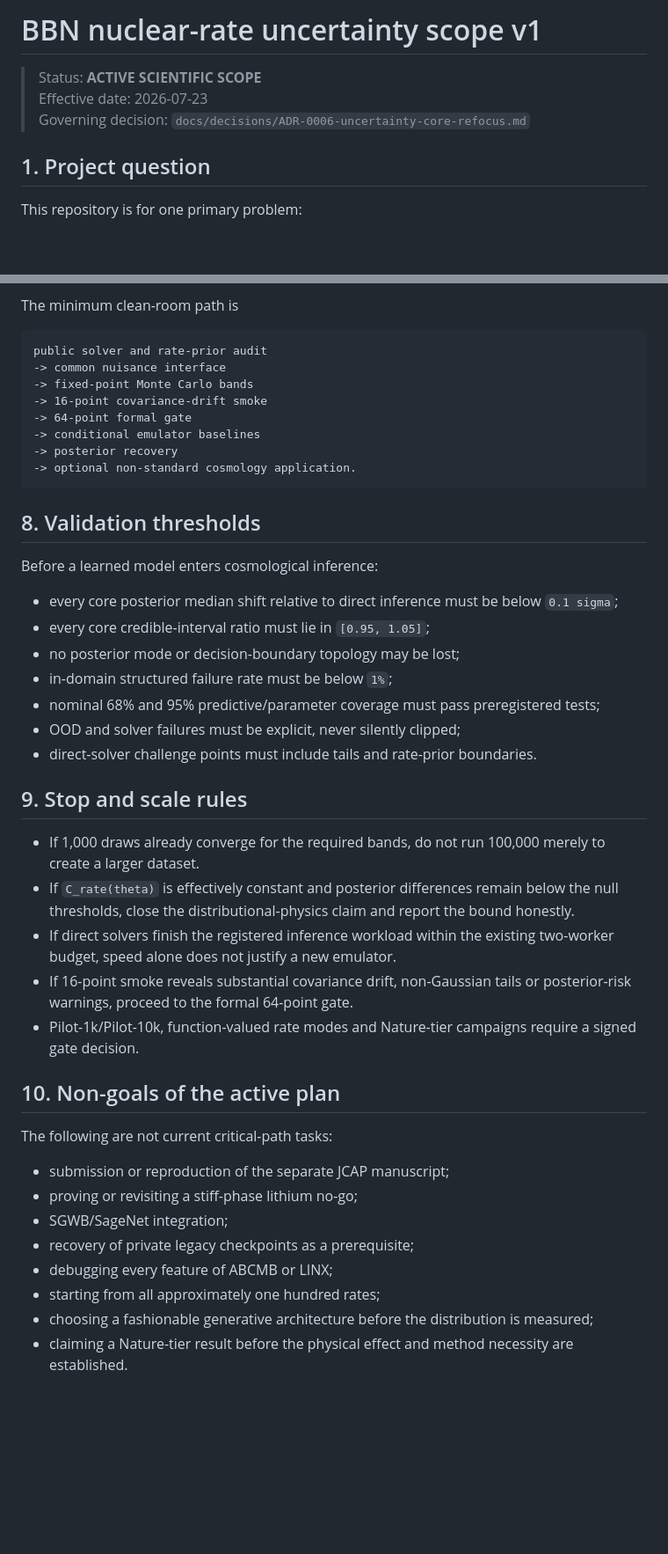
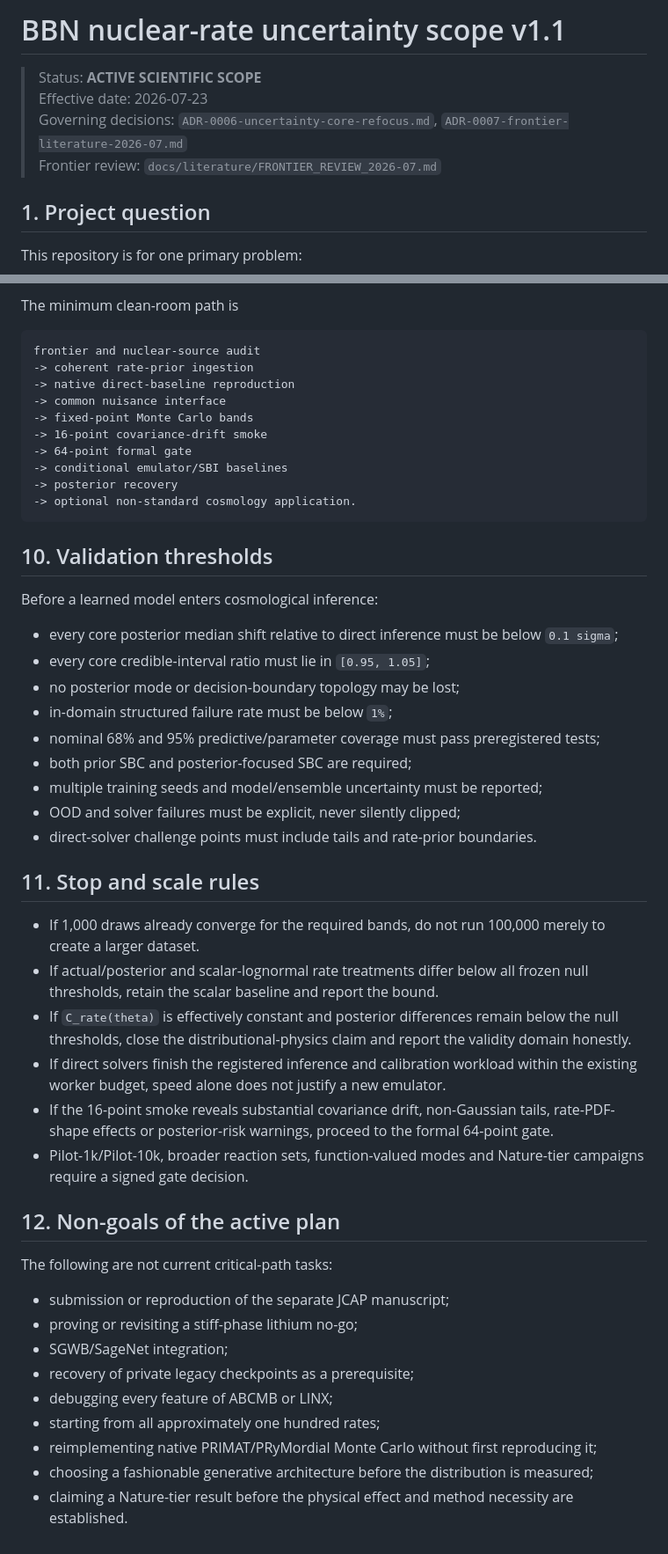
Before and after one commit to lanhung/uncertainty, a Markdown page: docs/science/UNCERTAINTY_SCOPE_v1.md, 2 parts joined by grey strips. Shown at 88% size. Rendered like a GitHub page; blank space fills up the shorter version.

````diff
--- a/docs/science/UNCERTAINTY_SCOPE_v1.md
+++ b/docs/science/UNCERTAINTY_SCOPE_v1.md
@@ -1,8 +1,9 @@
-# BBN nuclear-rate uncertainty scope v1
+# BBN nuclear-rate uncertainty scope v1.1
 
 > Status: **ACTIVE SCIENTIFIC SCOPE**
 > Effective date: 2026-07-23
-> Governing decision: `docs/decisions/ADR-0006-uncertainty-core-refocus.md`
+> Governing decisions: `ADR-0006-uncertainty-core-refocus.md`, `ADR-0007-frontier-literature-2026-07.md`
+> Frontier review: `docs/literature/FRONTIER_REVIEW_2026-07.md`
 
 ## 1. Project question
 
@@ -153,17 +206,19 @@ Permitted sources include audited public versions of LINX, PRyMordial, PRIMAT, P
 The minimum clean-room path is
 
 ```text
-public solver and rate-prior audit
+frontier and nuclear-source audit
+-> coherent rate-prior ingestion
+-> native direct-baseline reproduction
 -> common nuisance interface
 -> fixed-point Monte Carlo bands
 -> 16-point covariance-drift smoke
 -> 64-point formal gate
--> conditional emulator baselines
+-> conditional emulator/SBI baselines
 -> posterior recovery
 -> optional non-standard cosmology application.
 ```
 
-## 8. Validation thresholds
+## 10. Validation thresholds
 
 Before a learned model enters cosmological inference:
 
@@ -172,18 +227,21 @@ Before a learned model enters cosmological inference:
 - no posterior mode or decision-boundary topology may be lost;
 - in-domain structured failure rate must be below `1%`;
 - nominal 68% and 95% predictive/parameter coverage must pass preregistered tests;
+- both prior SBC and posterior-focused SBC are required;
+- multiple training seeds and model/ensemble uncertainty must be reported;
 - OOD and solver failures must be explicit, never silently clipped;
 - direct-solver challenge points must include tails and rate-prior boundaries.
 
-## 9. Stop and scale rules
+## 11. Stop and scale rules
 
 - If 1,000 draws already converge for the required bands, do not run 100,000 merely to create a larger dataset.
-- If `C_rate(theta)` is effectively constant and posterior differences remain below the null thresholds, close the distributional-physics claim and report the bound honestly.
-- If direct solvers finish the registered inference workload within the existing two-worker budget, speed alone does not justify a new emulator.
-- If 16-point smoke reveals substantial covariance drift, non-Gaussian tails or posterior-risk warnings, proceed to the formal 64-point gate.
-- Pilot-1k/Pilot-10k, function-valued rate modes and Nature-tier campaigns require a signed gate decision.
+- If actual/posterior and scalar-lognormal rate treatments differ below all frozen null thresholds, retain the scalar baseline and report the bound.
+- If `C_rate(theta)` is effectively constant and posterior differences remain below the null thresholds, close the distributional-physics claim and report the validity domain honestly.
+- If direct solvers finish the registered inference and calibration workload within the existing worker budget, speed alone does not justify a new emulator.
+- If the 16-point smoke reveals substantial covariance drift, non-Gaussian tails, rate-PDF-shape effects or posterior-risk warnings, proceed to the formal 64-point gate.
+- Pilot-1k/Pilot-10k, broader reaction sets, function-valued modes and Nature-tier campaigns require a signed gate decision.
 
-## 10. Non-goals of the active plan
+## 12. Non-goals of the active plan
 
 The following are not current critical-path tasks:
 
@@ -193,5 +251,6 @@ The following are not current critical-path tasks:
 - recovery of private legacy checkpoints as a prerequisite;
 - debugging every feature of ABCMB or LINX;
 - starting from all approximately one hundred rates;
+- reimplementing native PRIMAT/PRyMordial Monte Carlo without first reproducing it;
 - choosing a fashionable generative architecture before the distribution is measured;
 - claiming a Nature-tier result before the physical effect and method necessity are established.
````
Also changed, not shown: other parts of docs/science/UNCERTAINTY_SCOPE_v1.md (+89 -37 lines).
